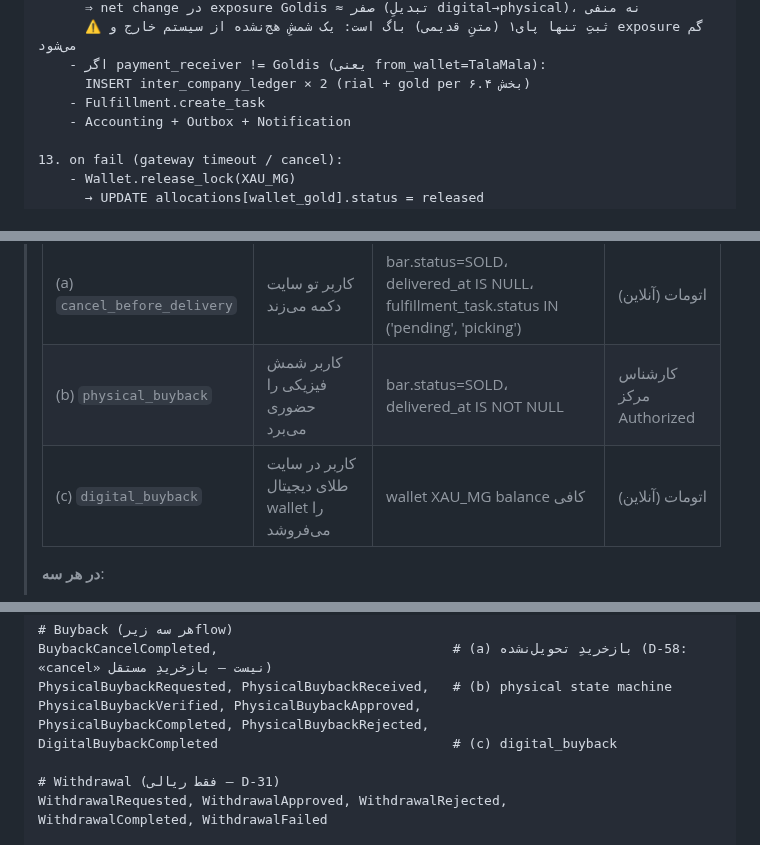
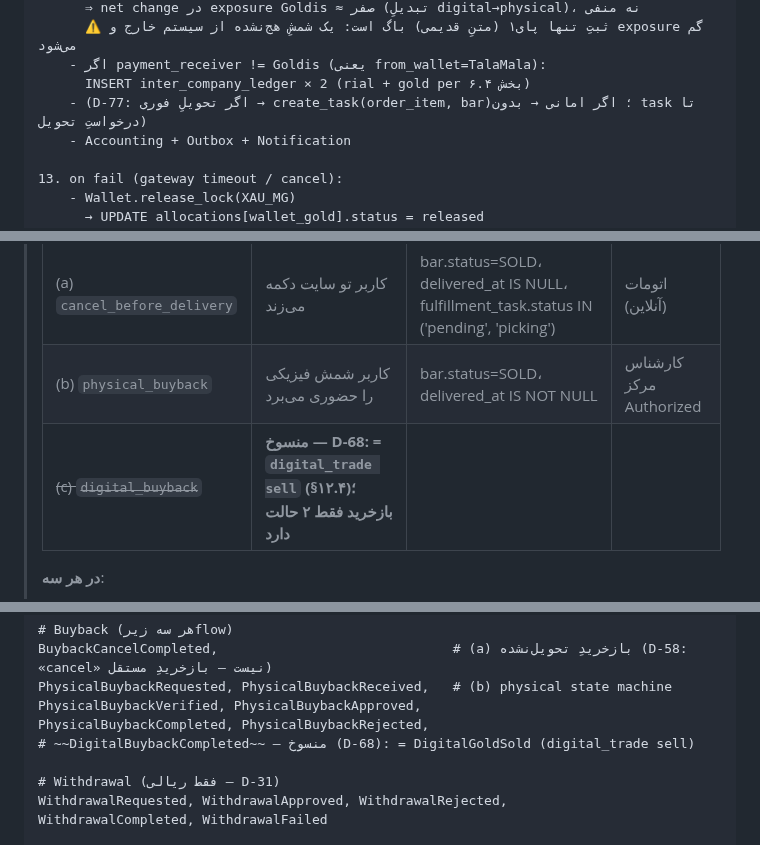
Before and after one commit to s4li/talamala_v4, a Markdown page: talamala_v5_architecture_spec.md, 3 parts joined by grey strips. Rendered like a GitHub page.

```diff
--- a/talamala_v5_architecture_spec.md
+++ b/talamala_v5_architecture_spec.md
@@ -1820,7 +1823,7 @@ CREATE INDEX ix_dcl_dealer_status
       ⚠️ ثبتِ تنها پای۱ (متنِ قدیمی) باگ است: یک شمشِ هج‌نشده از سیستم خارج و exposure گم می‌شود
     - اگر payment_receiver != Goldis (یعنی from_wallet=TalaMala):
       INSERT inter_company_ledger × 2 (rial + gold per بخش ۶.۴)
-    - Fulfillment.create_task
+    - (D-77: اگر تحویلِ فوری → create_task(order_item, bar)؛ اگر امانی → بدون task تا درخواستِ تحویل)
     - Accounting + Outbox + Notification
 
 13. on fail (gateway timeout / cancel):
@@ -1846,7 +1849,7 @@ CREATE INDEX ix_dcl_dealer_status
 > |---|---|---|---|
 > | (a) `cancel_before_delivery` | کاربر تو سایت دکمه می‌زند | bar.status=SOLD، delivered_at IS NULL، fulfillment_task.status IN ('pending', 'picking') | اتومات (آنلاین) |
 > | (b) `physical_buyback` | کاربر شمش فیزیکی را حضوری می‌برد | bar.status=SOLD، delivered_at IS NOT NULL | کارشناس مرکز Authorized |
-> | (c) `digital_buyback` | کاربر در سایت طلای دیجیتال wallet را می‌فروشد | wallet XAU_MG balance کافی | اتومات (آنلاین) |
+> | ~~(c) `digital_buyback`~~ | **منسوخ — D-68: = `digital_trade sell` (§۱۲.۴)؛ بازخرید فقط ۲ حالت دارد** | | |
 >
 > **در هر سه**:
 > - `weight × purity / 1000` به wallet XAU_MG برمی‌گردد
@@ -2367,7 +2370,7 @@ BuybackCancelCompleted,                              # (a) بازخریدِ تح
 PhysicalBuybackRequested, PhysicalBuybackReceived,   # (b) physical state machine
 PhysicalBuybackVerified, PhysicalBuybackApproved,
 PhysicalBuybackCompleted, PhysicalBuybackRejected,
-DigitalBuybackCompleted                              # (c) digital_buyback
+# ~~DigitalBuybackCompleted~~ — منسوخ (D-68): = DigitalGoldSold (digital_trade sell)
 
 # Withdrawal (فقط ریالی — D-31)
 WithdrawalRequested, WithdrawalApproved, WithdrawalRejected,
```
Also changed, not shown: other parts of talamala_v5_architecture_spec.md (+8 -5 lines).
